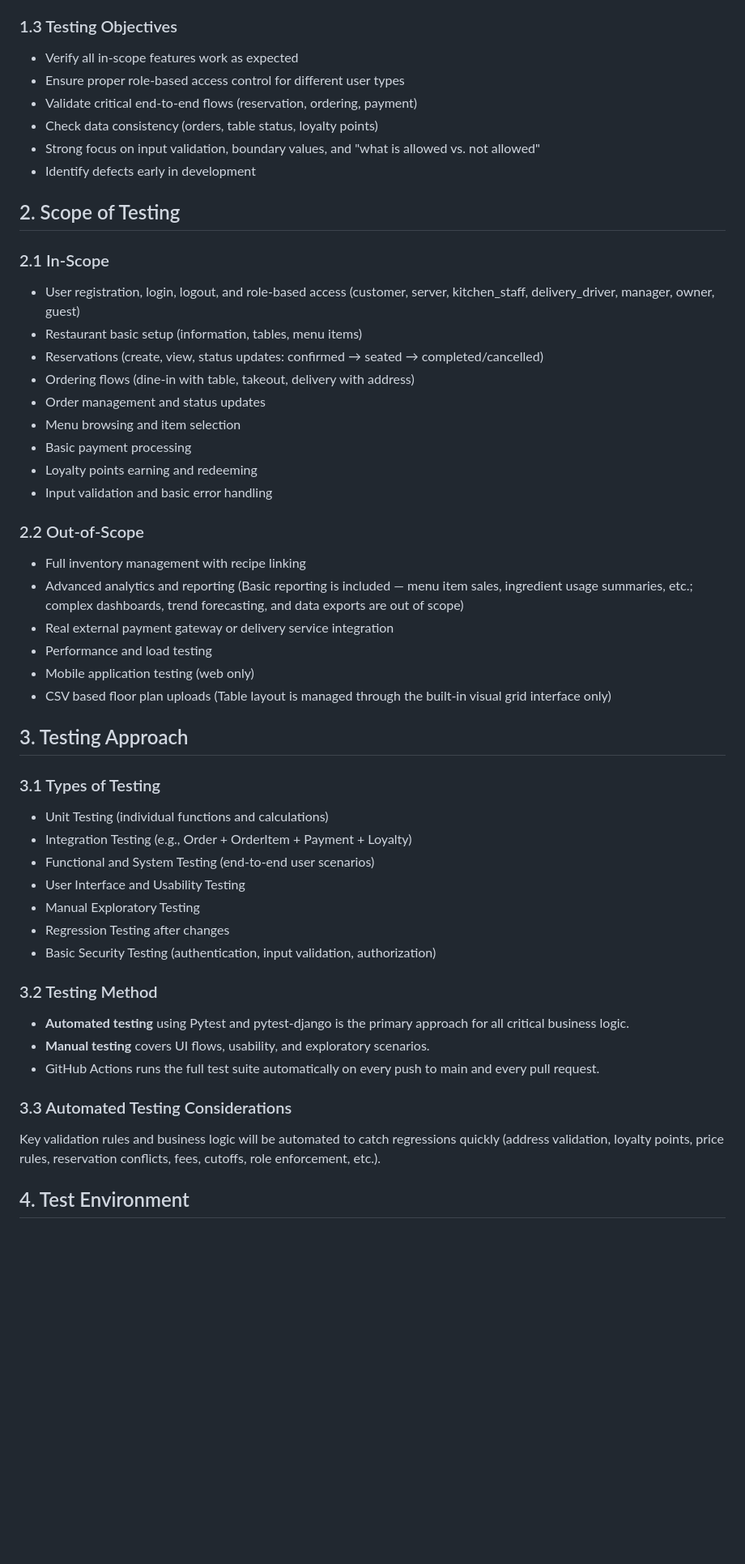
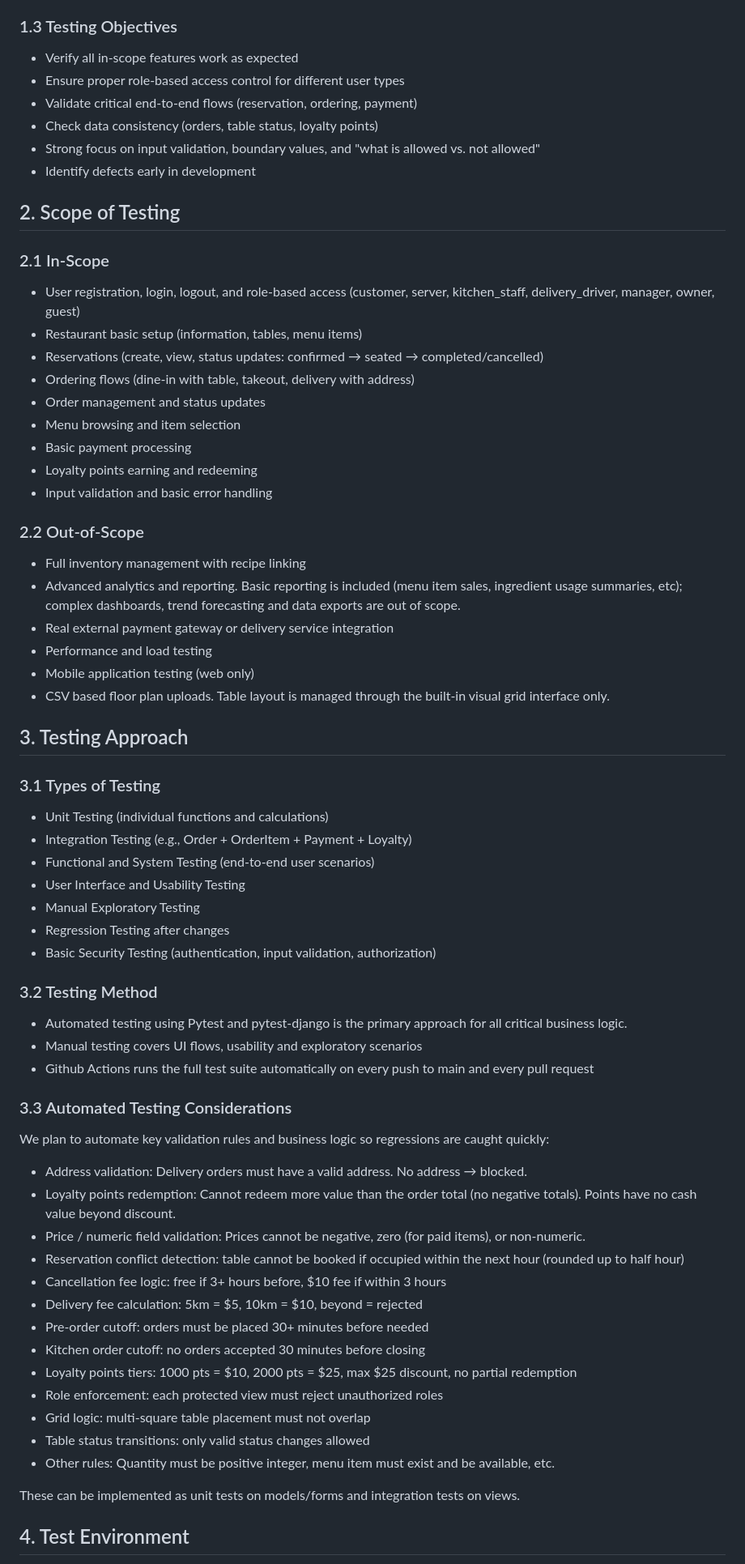
Before and after one commit to Web-Development-UAlberta/exsm-3943-3951-sp1-c-python-project-restaurant-scenario-python-project, a Markdown page: docs/TestPlan_doc.md, the part around one of its changes. Shown at 81% size. Drawn GitHub-style; blank space fills up the shorter version.

```diff
--- a/docs/TestPlan_doc.md
+++ b/docs/TestPlan_doc.md
@@ -15,56 +15,72 @@ The Restaurant Management System is a web application that allows customers to m
 
 ### 1.3 Testing Objectives
 
-- Verify all in-scope features work as expected
-- Ensure proper role-based access control for different user types
-- Validate critical end-to-end flows (reservation, ordering, payment)
-- Check data consistency (orders, table status, loyalty points)
-- Strong focus on input validation, boundary values, and "what is allowed vs. not allowed"
-- Identify defects early in development
+* Verify all in-scope features work as expected
+* Ensure proper role-based access control for different user types
+* Validate critical end-to-end flows (reservation, ordering, payment)
+* Check data consistency (orders, table status, loyalty points)
+* Strong focus on input validation, boundary values, and "what is allowed vs. not allowed"
+* Identify defects early in development
 
 ## 2. Scope of Testing
 
 ### 2.1 In-Scope
 
-- User registration, login, logout, and role-based access (customer, server, kitchen_staff, delivery_driver, manager, owner, guest)
-- Restaurant basic setup (information, tables, menu items)
-- Reservations (create, view, status updates: confirmed → seated → completed/cancelled)
-- Ordering flows (dine-in with table, takeout, delivery with address)
-- Order management and status updates
-- Menu browsing and item selection
-- Basic payment processing
-- Loyalty points earning and redeeming
-- Input validation and basic error handling
+* User registration, login, logout, and role-based access (customer, server, kitchen_staff, delivery_driver, manager, owner, guest)
+* Restaurant basic setup (information, tables, menu items)
+* Reservations (create, view, status updates: confirmed → seated → completed/cancelled)
+* Ordering flows (dine-in with table, takeout, delivery with address)
+* Order management and status updates
+* Menu browsing and item selection
+* Basic payment processing
+* Loyalty points earning and redeeming
+* Input validation and basic error handling
 
 ### 2.2 Out-of-Scope
 
-- Full inventory management with recipe linking
-- Advanced analytics and reporting (Basic reporting is included — menu item sales, ingredient usage summaries, etc.; complex dashboards, trend forecasting, and data exports are out of scope)
-- Real external payment gateway or delivery service integration
-- Performance and load testing
-- Mobile application testing (web only)
-- CSV based floor plan uploads (Table layout is managed through the built-in visual grid interface only)
+* Full inventory management with recipe linking
+* Advanced analytics and reporting. Basic reporting is included (menu item sales, ingredient usage summaries, etc); complex dashboards, trend forecasting and data exports are out of scope.
+* Real external payment gateway or delivery service integration
+* Performance and load testing
+* Mobile application testing (web only)
+* CSV based floor plan uploads. Table layout is managed through the built-in visual grid interface only.
 
 ## 3. Testing Approach
 
 ### 3.1 Types of Testing
 
-- Unit Testing (individual functions and calculations)
-- Integration Testing (e.g., Order + OrderItem + Payment + Loyalty)
-- Functional and System Testing (end-to-end user scenarios)
-- User Interface and Usability Testing
-- Manual Exploratory Testing
-- Regression Testing after changes
-- Basic Security Testing (authentication, input validation, authorization)
+* Unit Testing (individual functions and calculations)
+* Integration Testing (e.g., Order + OrderItem + Payment + Loyalty)
+* Functional and System Testing (end-to-end user scenarios)
+* User Interface and Usability Testing
+* Manual Exploratory Testing
+* Regression Testing after changes
+* Basic Security Testing (authentication, input validation, authorization)
 
 ### 3.2 Testing Method
 
-- **Automated testing** using Pytest and pytest-django is the primary approach for all critical business logic.
-- **Manual testing** covers UI flows, usability, and exploratory scenarios.
-- GitHub Actions runs the full test suite automatically on every push to main and every pull request.
+* Automated testing using Pytest and pytest-django is the primary approach for all critical business logic.
+* Manual testing covers UI flows, usability and exploratory scenarios
+* Github Actions runs the full test suite automatically on every push to main and every pull request
 
 ### 3.3 Automated Testing Considerations
-Key validation rules and business logic will be automated to catch regressions quickly (address validation, loyalty points, price rules, reservation conflicts, fees, cutoffs, role enforcement, etc.).
+We plan to automate key validation rules and business logic so regressions are caught quickly:
+
+* Address validation: Delivery orders must have a valid address. No address → blocked.
+* Loyalty points redemption: Cannot redeem more value than the order total (no negative totals). Points have no cash value beyond discount.
+* Price / numeric field validation: Prices cannot be negative, zero (for paid items), or non-numeric.
+* Reservation conflict detection: table cannot be booked if occupied within the next hour (rounded up to half hour)
+* Cancellation fee logic: free if 3+ hours before, $10 fee if within 3 hours
+* Delivery fee calculation: 5km = $5, 10km = $10, beyond = rejected
+* Pre-order cutoff: orders must be placed 30+ minutes before needed
+* Kitchen order cutoff: no orders accepted 30 minutes before closing
+* Loyalty points tiers: 1000 pts = $10, 2000 pts = $25, max $25 discount, no partial redemption
+* Role enforcement: each protected view must reject unauthorized roles
+* Grid logic: multi-square table placement must not overlap
+* Table status transitions: only valid status changes allowed
+* Other rules: Quantity must be positive integer, menu item must exist and be available, etc.
+
+These can be implemented as unit tests on models/forms and integration tests on views.
 
 ## 4. Test Environment
 
```
Also changed, not shown: other parts of docs/TestPlan_doc.md (+166 -100 lines).
